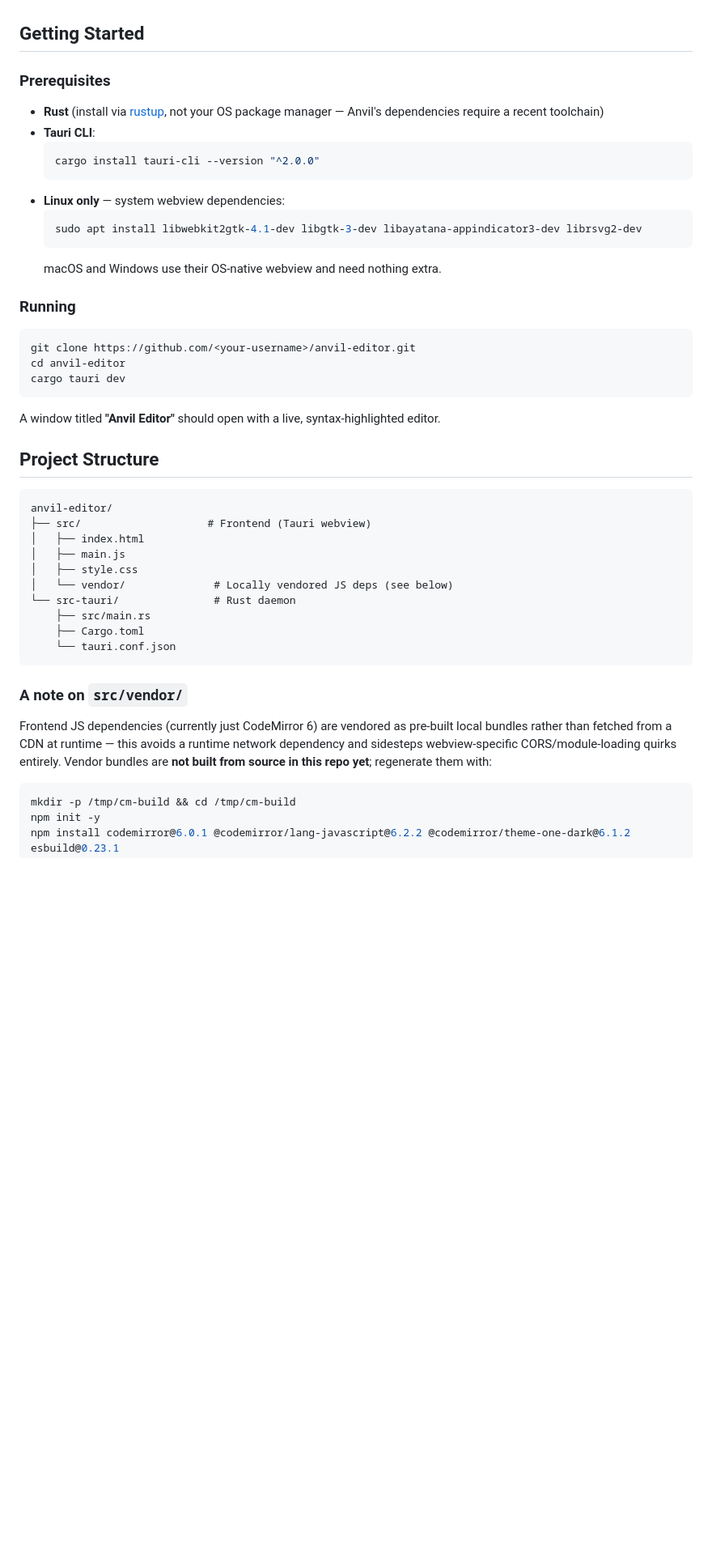
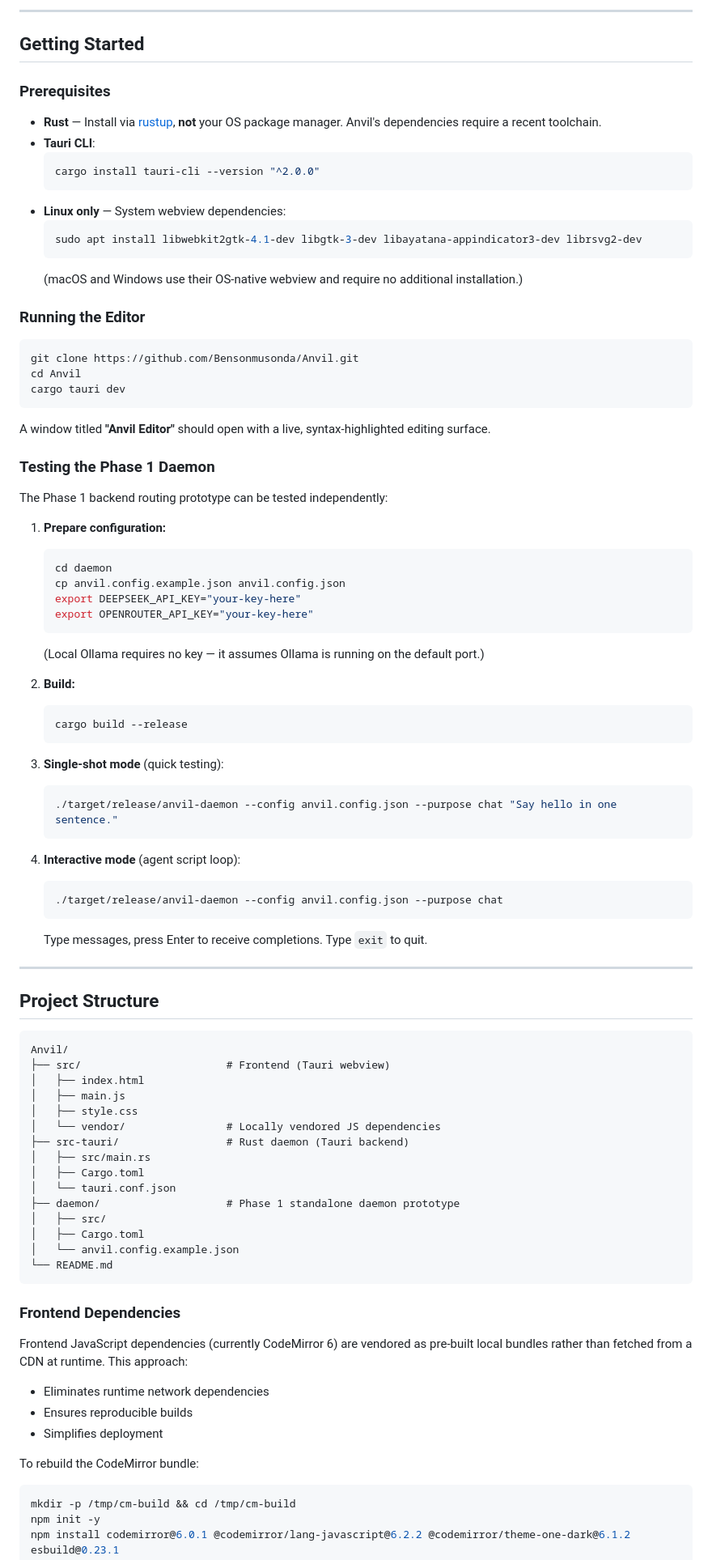
Before and after one commit to Bensonmusonda/Anvil, a Markdown page: README.md, the part around one of its changes. Shown at 81% size. Rendered like a GitHub page; blank space fills up the shorter version.

````diff
--- a/README.md
+++ b/README.md
@@ -50,47 +71,89 @@ Extensibility is intentionally split into two concerns that are easy to conflate
+---
 
 ## Getting Started
 
 ### Prerequisites
 
-- **Rust** (install via [rustup](https://rustup.rs), not your OS package manager — Anvil's dependencies require a recent toolchain)
+- **Rust** — Install via [rustup](https://rustup.rs), **not** your OS package manager. Anvil's dependencies require a recent toolchain.
 - **Tauri CLI**:
   ```bash
   cargo install tauri-cli --version "^2.0.0"
   ```
-- **Linux only** — system webview dependencies:
+- **Linux only** — System webview dependencies:
   ```bash
   sudo apt install libwebkit2gtk-4.1-dev libgtk-3-dev libayatana-appindicator3-dev librsvg2-dev
   ```
-  macOS and Windows use their OS-native webview and need nothing extra.
+  (macOS and Windows use their OS-native webview and require no additional installation.)
 
-### Running
+### Running the Editor
 
 ```bash
-git clone https://github.com/<your-username>/anvil-editor.git
-cd anvil-editor
+git clone https://github.com/Bensonmusonda/Anvil.git
+cd Anvil
 cargo tauri dev
 ```
 
-A window titled **"Anvil Editor"** should open with a live, syntax-highlighted editor.
+A window titled **"Anvil Editor"** should open with a live, syntax-highlighted editing surface.
+
+### Testing the Phase 1 Daemon
+
+The Phase 1 backend routing prototype can be tested independently:
+
+1. **Prepare configuration:**
+   ```bash
+   cd daemon
+   cp anvil.config.example.json anvil.config.json
+   export DEEPSEEK_API_KEY="your-key-here"
+   export OPENROUTER_API_KEY="your-key-here"
+   ```
+   (Local Ollama requires no key — it assumes Ollama is running on the default port.)
+
+2. **Build:**
+   ```bash
+   cargo build --release
+   ```
+
+3. **Single-shot mode** (quick testing):
+   ```bash
+   ./target/release/anvil-daemon --config anvil.config.json --purpose chat "Say hello in one sentence."
+   ```
+
+4. **Interactive mode** (agent script loop):
+   ```bash
+   ./target/release/anvil-daemon --config anvil.config.json --purpose chat
+   ```
+   Type messages, press Enter to receive completions. Type `exit` to quit.
+
+---
 
 ## Project Structure
 
 ```
-anvil-editor/
-├── src/                    # Frontend (Tauri webview)
+Anvil/
+├── src/                       # Frontend (Tauri webview)
 │   ├── index.html
 │   ├── main.js
 │   ├── style.css
-│   └── vendor/              # Locally vendored JS deps (see below)
-└── src-tauri/               # Rust daemon
-    ├── src/main.rs
-    ├── Cargo.toml
-    └── tauri.conf.json
+│   └── vendor/                # Locally vendored JS dependencies
+├── src-tauri/                 # Rust daemon (Tauri backend)
+│   ├── src/main.rs
+│   ├── Cargo.toml
+│   └── tauri.conf.json
+├── daemon/                    # Phase 1 standalone daemon prototype
+│   ├── src/
+│   ├── Cargo.toml
+│   └── anvil.config.example.json
+└── README.md
 ```
 
-### A note on `src/vendor/`
+### Frontend Dependencies
 
-Frontend JS dependencies (currently just CodeMirror 6) are vendored as pre-built local bundles rather than fetched from a CDN at runtime — this avoids a runtime network dependency and sidesteps webview-specific CORS/module-loading quirks entirely. Vendor bundles are **not built from source in this repo yet**; regenerate them with:
+Frontend JavaScript dependencies (currently CodeMirror 6) are vendored as pre-built local bundles rather than fetched from a CDN at runtime. This approach:
+- Eliminates runtime network dependencies
+- Ensures reproducible builds
+- Simplifies deployment
+
+To rebuild the CodeMirror bundle:
 
 ```bash
 mkdir -p /tmp/cm-build && cd /tmp/cm-build
````
Also changed, not shown: other parts of README.md (+81 -37 lines).
